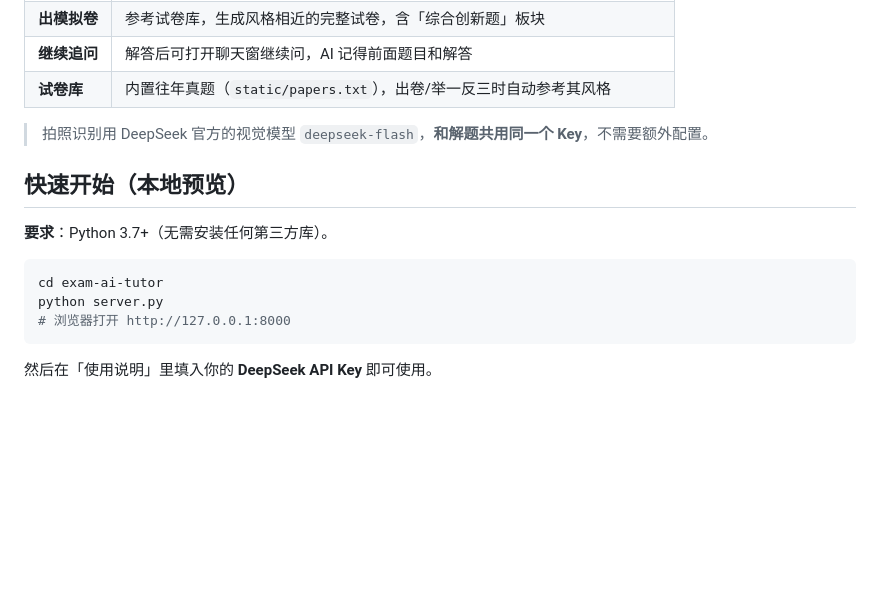
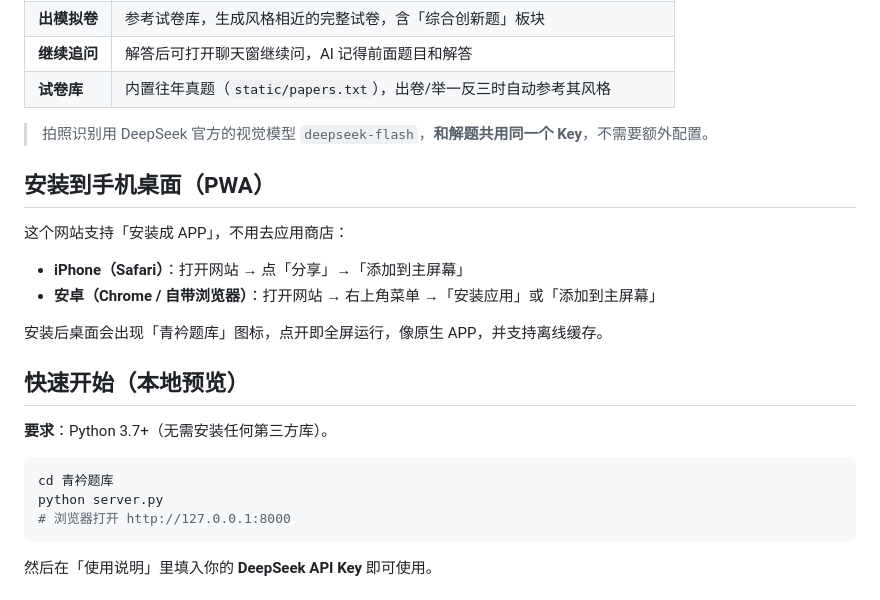
Before and after one commit to 2099261357/qingjin-tiku, a Markdown page: README.md, the part around the change. GitHub-like rendering; blank space fills up the shorter version.

Commit message:
docs: add PWA install instructions

````diff
--- a/README.md
+++ b/README.md
@@ -25,12 +25,21 @@
 
 > 拍照识别用 DeepSeek 官方的视觉模型 `deepseek-flash`，**和解题共用同一个 Key**，不需要额外配置。
 
+## 安装到手机桌面（PWA）
+
+这个网站支持「安装成 APP」，不用去应用商店：
+
+- **iPhone（Safari）**：打开网站 → 点「分享」→「添加到主屏幕」
+- **安卓（Chrome / 自带浏览器）**：打开网站 → 右上角菜单 →「安装应用」或「添加到主屏幕」
+
+安装后桌面会出现「青衿题库」图标，点开即全屏运行，像原生 APP，并支持离线缓存。
+
 ## 快速开始（本地预览）
 
 **要求**：Python 3.7+（无需安装任何第三方库）。
 
 ```bash
-cd exam-ai-tutor
+cd 青衿题库
 python server.py
 # 浏览器打开 http://127.0.0.1:8000
 ```
````
